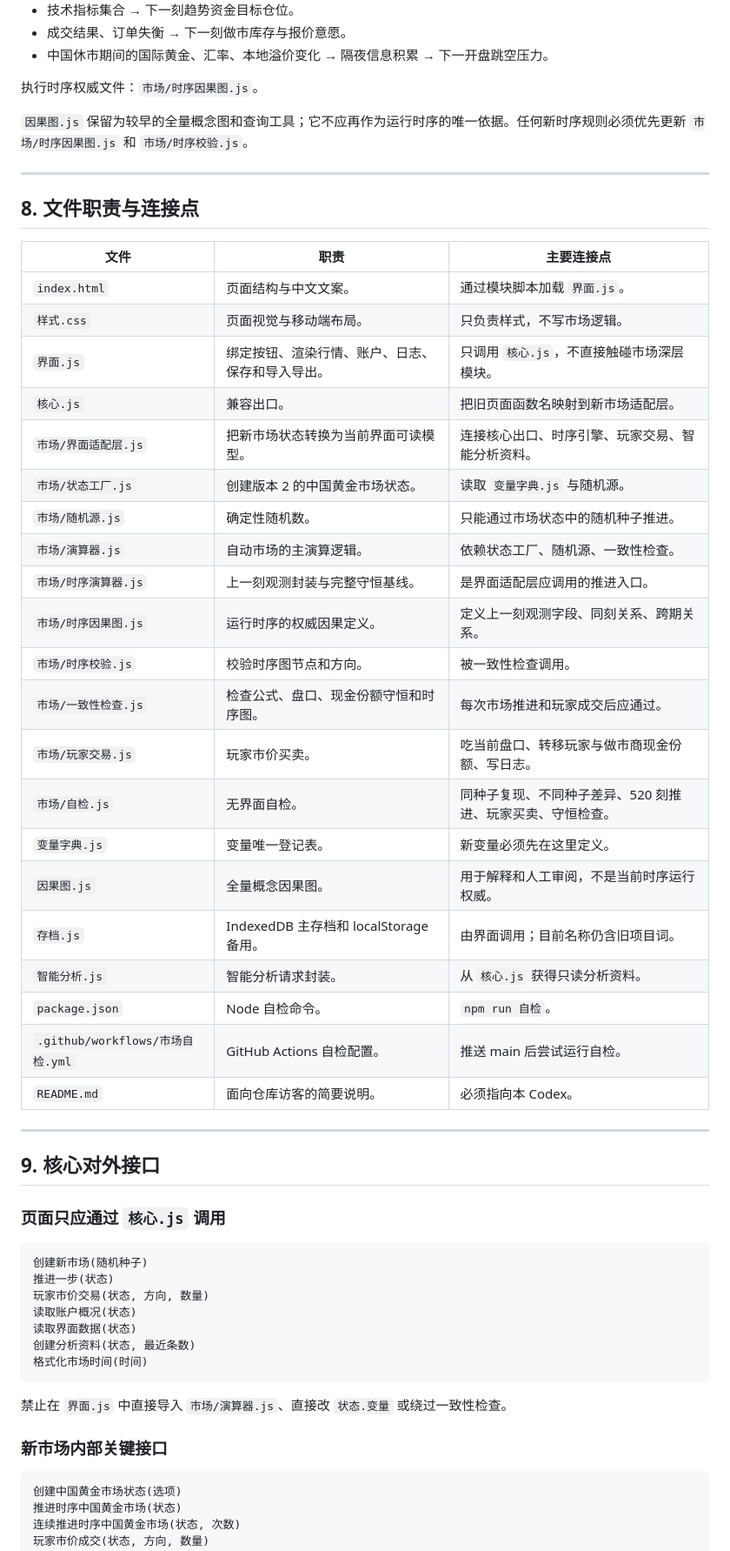
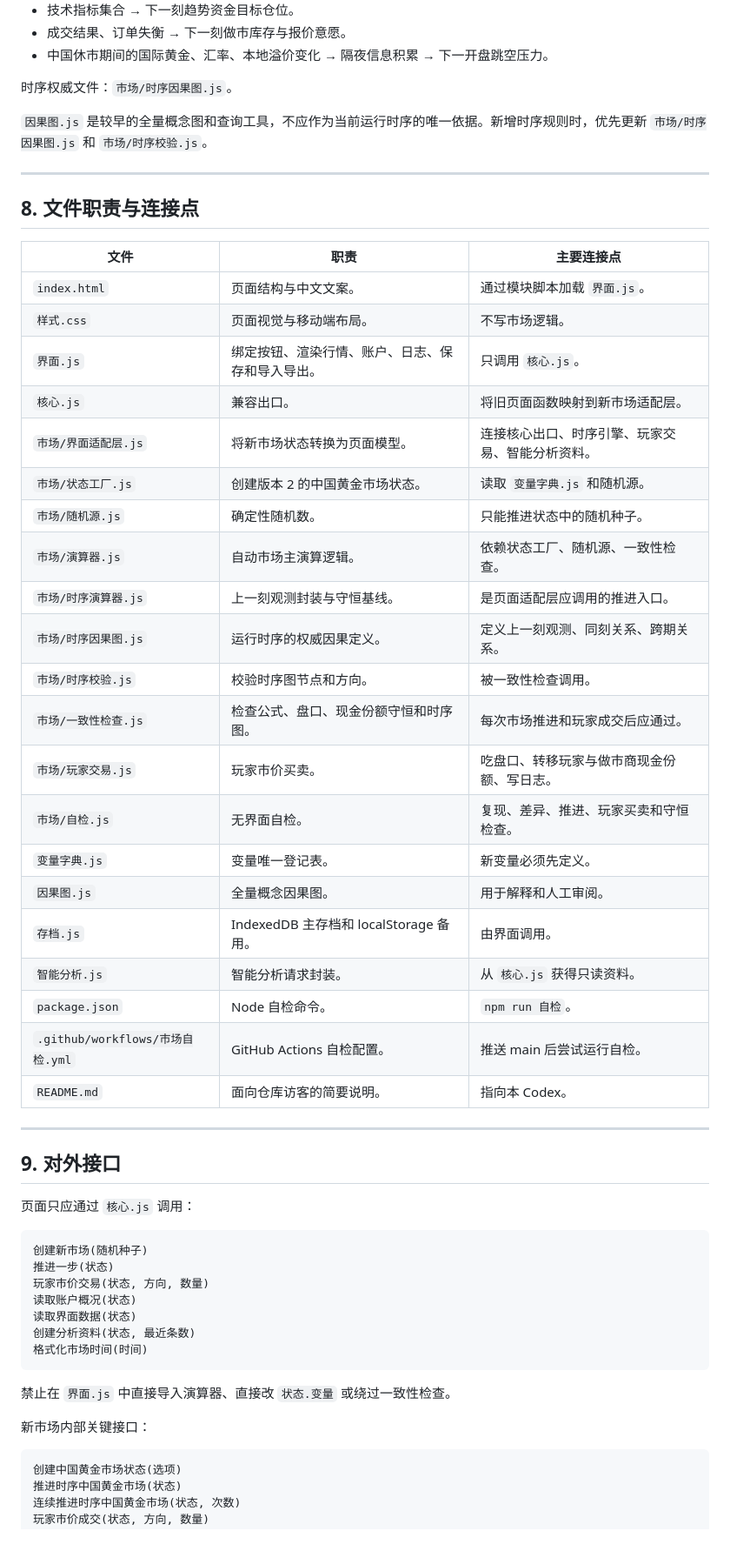
Before and after one commit to dagasolo138-lgtm/hhh, a Markdown page: codex.md, the part around one of its changes. Shown at 87% size. Rendered like a GitHub page.

````diff
--- a/codex.md
+++ b/codex.md
@@ -313,9 +294,9 @@ index.html
 - 成交结果、订单失衡 → 下一刻做市库存与报价意愿。
 - 中国休市期间的国际黄金、汇率、本地溢价变化 → 隔夜信息积累 → 下一开盘跳空压力。
 
-执行时序权威文件：`市场/时序因果图.js`。
+时序权威文件：`市场/时序因果图.js`。
 
-`因果图.js` 保留为较早的全量概念图和查询工具；它不应再作为运行时序的唯一依据。任何新时序规则必须优先更新 `市场/时序因果图.js` 和 `市场/时序校验.js`。
+`因果图.js` 是较早的全量概念图和查询工具，不应作为当前运行时序的唯一依据。新增时序规则时，优先更新 `市场/时序因果图.js` 和 `市场/时序校验.js`。
 
 ---
 
@@ -324,32 +305,32 @@ index.html
 | 文件 | 职责 | 主要连接点 |
 |---|---|---|
 | `index.html` | 页面结构与中文文案。 | 通过模块脚本加载 `界面.js`。 |
-| `样式.css` | 页面视觉与移动端布局。 | 只负责样式，不写市场逻辑。 |
-| `界面.js` | 绑定按钮、渲染行情、账户、日志、保存和导入导出。 | 只调用 `核心.js`，不直接触碰市场深层模块。 |
-| `核心.js` | 兼容出口。 | 把旧页面函数名映射到新市场适配层。 |
-| `市场/界面适配层.js` | 把新市场状态转换为当前界面可读模型。 | 连接核心出口、时序引擎、玩家交易、智能分析资料。 |
-| `市场/状态工厂.js` | 创建版本 2 的中国黄金市场状态。 | 读取 `变量字典.js` 与随机源。 |
-| `市场/随机源.js` | 确定性随机数。 | 只能通过市场状态中的随机种子推进。 |
-| `市场/演算器.js` | 自动市场的主演算逻辑。 | 依赖状态工厂、随机源、一致性检查。 |
-| `市场/时序演算器.js` | 上一刻观测封装与完整守恒基线。 | 是界面适配层应调用的推进入口。 |
-| `市场/时序因果图.js` | 运行时序的权威因果定义。 | 定义上一刻观测字段、同刻关系、跨期关系。 |
+| `样式.css` | 页面视觉与移动端布局。 | 不写市场逻辑。 |
+| `界面.js` | 绑定按钮、渲染行情、账户、日志、保存和导入导出。 | 只调用 `核心.js`。 |
+| `核心.js` | 兼容出口。 | 将旧页面函数映射到新市场适配层。 |
+| `市场/界面适配层.js` | 将新市场状态转换为页面模型。 | 连接核心出口、时序引擎、玩家交易、智能分析资料。 |
+| `市场/状态工厂.js` | 创建版本 2 的中国黄金市场状态。 | 读取 `变量字典.js` 和随机源。 |
+| `市场/随机源.js` | 确定性随机数。 | 只能推进状态中的随机种子。 |
+| `市场/演算器.js` | 自动市场主演算逻辑。 | 依赖状态工厂、随机源、一致性检查。 |
+| `市场/时序演算器.js` | 上一刻观测封装与守恒基线。 | 是页面适配层应调用的推进入口。 |
+| `市场/时序因果图.js` | 运行时序的权威因果定义。 | 定义上一刻观测、同刻关系、跨期关系。 |
 | `市场/时序校验.js` | 校验时序图节点和方向。 | 被一致性检查调用。 |
 | `市场/一致性检查.js` | 检查公式、盘口、现金份额守恒和时序图。 | 每次市场推进和玩家成交后应通过。 |
-| `市场/玩家交易.js` | 玩家市价买卖。 | 吃当前盘口、转移玩家与做市商现金份额、写日志。 |
-| `市场/自检.js` | 无界面自检。 | 同种子复现、不同种子差异、520 刻推进、玩家买卖、守恒检查。 |
-| `变量字典.js` | 变量唯一登记表。 | 新变量必须先在这里定义。 |
-| `因果图.js` | 全量概念因果图。 | 用于解释和人工审阅，不是当前时序运行权威。 |
-| `存档.js` | IndexedDB 主存档和 localStorage 备用。 | 由界面调用；目前名称仍含旧项目词。 |
-| `智能分析.js` | 智能分析请求封装。 | 从 `核心.js` 获得只读分析资料。 |
+| `市场/玩家交易.js` | 玩家市价买卖。 | 吃盘口、转移玩家与做市商现金份额、写日志。 |
+| `市场/自检.js` | 无界面自检。 | 复现、差异、推进、玩家买卖和守恒检查。 |
+| `变量字典.js` | 变量唯一登记表。 | 新变量必须先定义。 |
+| `因果图.js` | 全量概念因果图。 | 用于解释和人工审阅。 |
+| `存档.js` | IndexedDB 主存档和 localStorage 备用。 | 由界面调用。 |
+| `智能分析.js` | 智能分析请求封装。 | 从 `核心.js` 获得只读资料。 |
 | `package.json` | Node 自检命令。 | `npm run 自检`。 |
 | `.github/workflows/市场自检.yml` | GitHub Actions 自检配置。 | 推送 main 后尝试运行自检。 |
-| `README.md` | 面向仓库访客的简要说明。 | 必须指向本 Codex。 |
+| `README.md` | 面向仓库访客的简要说明。 | 指向本 Codex。 |
 
 ---
 
-## 9. 核心对外接口
+## 9. 对外接口
 
-### 页面只应通过 `核心.js` 调用
+页面只应通过 `核心.js` 调用：
 
 ```text
 创建新市场(随机种子)
@@ -361,9 +342,9 @@ index.html
 格式化市场时间(时间)
 ```
 
-禁止在 `界面.js` 中直接导入 `市场/演算器.js`、直接改 `状态.变量` 或绕过一致性检查。
+禁止在 `界面.js` 中直接导入演算器、直接改 `状态.变量` 或绕过一致性检查。
 
-### 新市场内部关键接口
+新市场内部关键接口：
 
 ```text
 创建中国黄金市场状态(选项)
````
Also changed, not shown: other parts of codex.md (+98 -110 lines).
